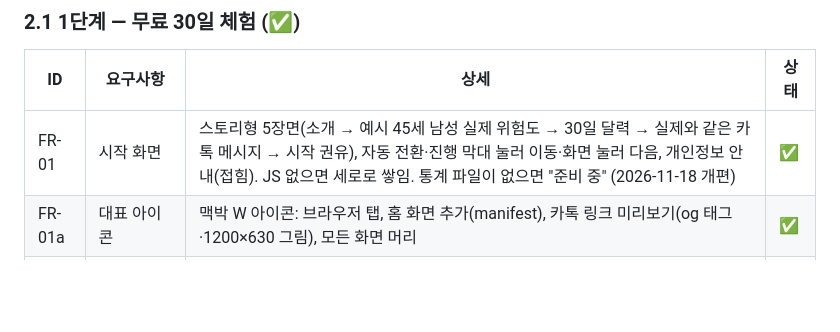
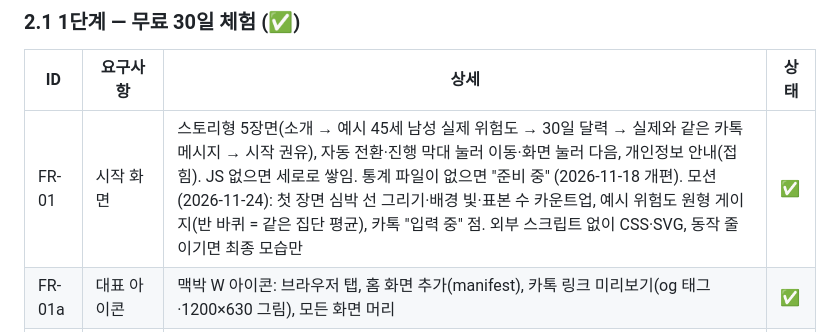
Before and after one commit to AI-HealthCare-07/watchme, a Markdown page: docs/deliverables/requirements.md, the part around the change. GitHub-like rendering; blank space fills up the shorter version.

```diff
--- a/docs/deliverables/requirements.md
+++ b/docs/deliverables/requirements.md
@@ -20,7 +20,7 @@
 
 | ID | 요구사항 | 상세 | 상태 |
 |---|---|---|---|
-| FR-01 | 시작 화면 | 스토리형 5장면(소개 → 예시 45세 남성 실제 위험도 → 30일 달력 → 실제와 같은 카톡 메시지 → 시작 권유), 자동 전환·진행 막대 눌러 이동·화면 눌러 다음, 개인정보 안내(접힘). JS 없으면 세로로 쌓임. 통계 파일이 없으면 "준비 중" (2026-11-18 개편) | ✅ |
+| FR-01 | 시작 화면 | 스토리형 5장면(소개 → 예시 45세 남성 실제 위험도 → 30일 달력 → 실제와 같은 카톡 메시지 → 시작 권유), 자동 전환·진행 막대 눌러 이동·화면 눌러 다음, 개인정보 안내(접힘). JS 없으면 세로로 쌓임. 통계 파일이 없으면 "준비 중" (2026-11-18 개편). 모션(2026-11-24): 첫 장면 심박 선 그리기·배경 빛·표본 수 카운트업, 예시 위험도 원형 게이지(반 바퀴 = 같은 집단 평균), 카톡 "입력 중" 점. 외부 스크립트 없이 CSS·SVG, 동작 줄이기면 최종 모습만 | ✅ |
 | FR-01a | 대표 아이콘 | 맥박 W 아이콘: 브라우저 탭, 홈 화면 추가(manifest), 카톡 링크 미리보기(og 태그·1200×630 그림), 모든 화면 머리 | ✅ |
 | FR-02 | 몸 정보 입력 | 성별 → 출생연도 → 키 → 몸무게, 한 화면 한 질문(토스식). 출생연도로 받아 나이(올해 − 출생연도)로 바꿔 씀(사용자 피드백 반영). 범위: 나이 18–100(출생연도 올해−100 ~ 올해−18), 키 120–220, 몸무게 30–250. JS가 꺼져도 일반 폼으로 동작 | ✅ |
 | FR-03 | 참고 위험도 계산 | 성별×연령대×질환별 가중 로지스틱 회귀(연속 BMI, 16–40 밖은 경계값) ÷ 같은 성별·연령대 유병률 → "평균보다 N% 높음/낮음", 수준(낮음/보통/높음) | ✅ |
```
Also changed, not shown: docs/deliverables/README.md (+2 -1 lines), docs/deliverables/wireframes.md (+4 -1 lines), docs/deliverables/screenshots/01-landing-2.png, docs/deliverables/screenshots/01-landing-3.png, docs/deliverables/screenshots/01-landing-4.png, docs/deliverables/screenshots/01-landing.png.
